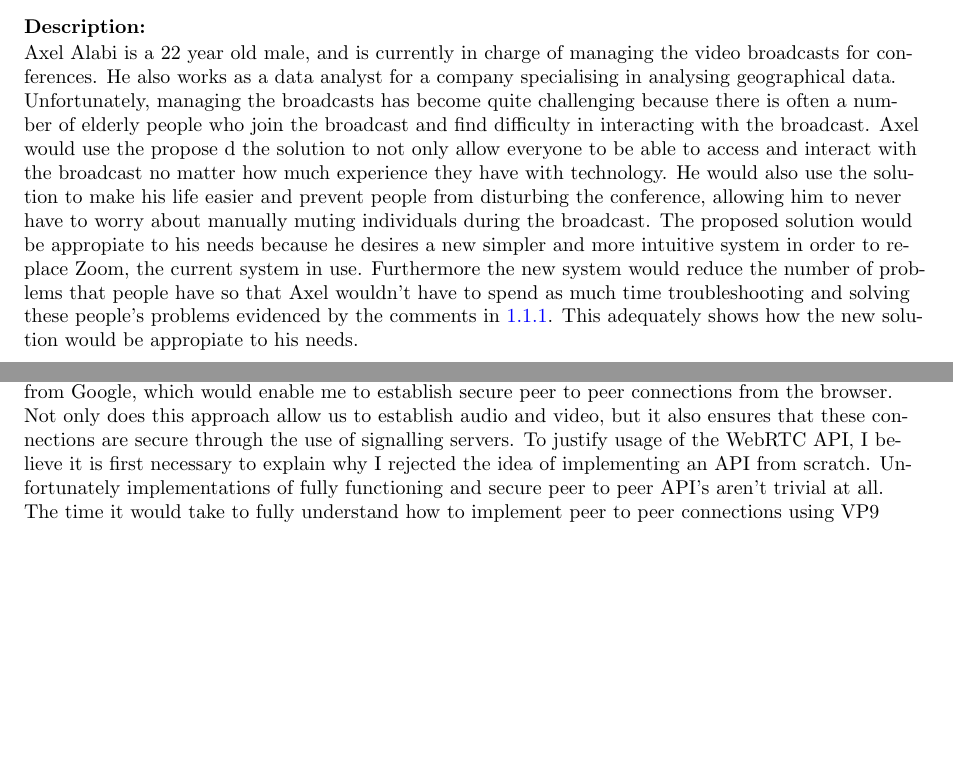
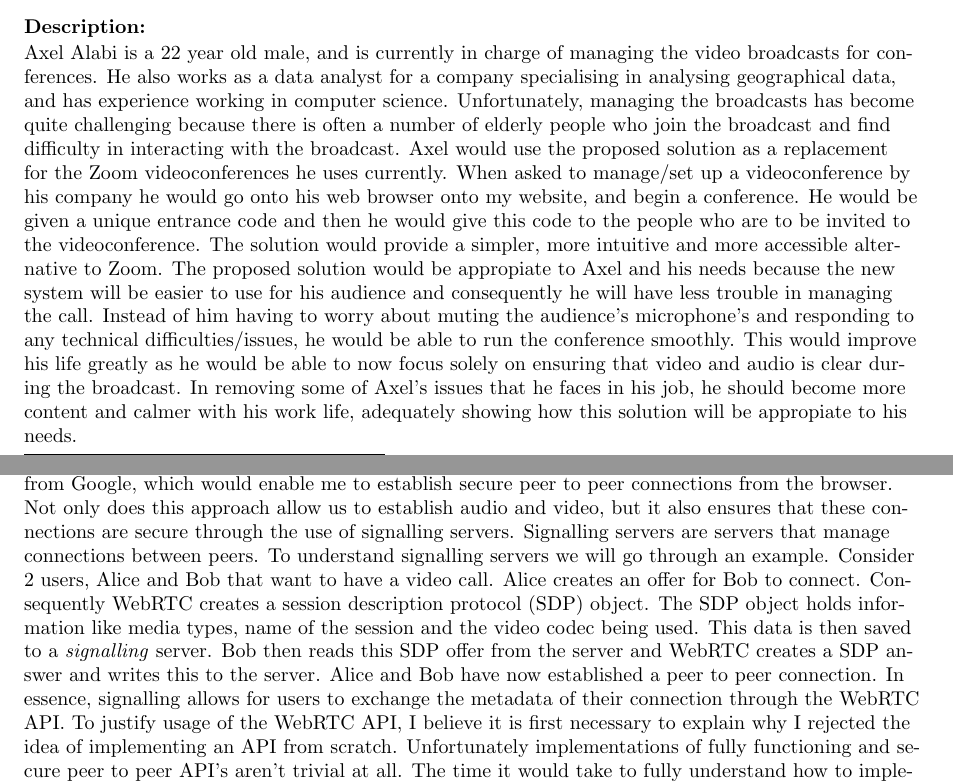
Before and after one commit to zzzNathan/Video-Conferencer, a LaTeX document (Comp_Sci_NEA.tex, which reads Analysis.tex): two parts of pages 3 and 6 of 8 before the commit and two parts of pages 3 and 6 of 9 after it, joined at a grey line, cut so that both start at the same text, the shorter picture padded with empty space. Compiled offline with pdfLaTeX.

Commit message:
progress

```diff
--- a/Analysis.tex
+++ b/Analysis.tex
@@ -49,24 +49,31 @@ viewing for all, irrespective of one's age and/or disabilities.
 Axel Alabi is a $22$ year old male, and is currently in charge
 of managing the video broadcasts for conferences. He also
 works as a data analyst for a company specialising in analysing
-geographical data. Unfortunately, managing the broadcasts
-has become quite challenging because there is often a number
-of elderly people who join the broadcast and find difficulty
-in interacting with the broadcast. Axel would use the propose
-d the solution to not only allow everyone to be able to access
-and interact with the broadcast no matter how much experience
-they have with technology. He would also use the solution to
-make his life easier and prevent people from disturbing the
-conference, allowing him to never have to worry about manually
-muting individuals during the broadcast. The proposed solution
-would be appropiate to his needs because he desires a new
-simpler and more intuitive system in order to replace Zoom, the
-current system in use. Furthermore the new system would reduce
-the number of problems that people have so that Axel wouldn't
-have to spend as much time troubleshooting and solving these
-people's problems evidenced by the comments in \ref{sec:context}.
-This adequately shows how the new solution would be appropiate
-to his needs.
+geographical data, and has experience working in computer
+science. Unfortunately, managing the broadcasts has become
+quite challenging because there is often a number of elderly
+people who join the broadcast and find difficulty in
+interacting with the broadcast. Axel would use the proposed
+solution as a replacement for the Zoom videoconferences he uses
+currently. When asked to manage/set up a videoconference by
+his company he would go onto his web browser onto my website,
+and begin a conference. He would be given a unique entrance
+code and then he would give this code to the people who are to
+be invited to the videoconference. The solution would provide a
+simpler, more intuitive and more accessible alternative to
+Zoom. The proposed solution would be appropiate to Axel and his
+needs because the new system will be easier to use for his
+audience and consequently he will have less trouble in managing
+the call. Instead of him having to worry about muting the
+audience's microphone's and responding to any technical
+difficulties/issues, he would be able to run the conference
+smoothly. This would improve his life greatly as he would be
+able to now focus solely on ensuring that video and audio is
+clear during the broadcast. In removing some of Axel's issues
+that he faces in his job, he should become more content and
+calmer with his work life, adequately showing how this solution
+will be appropiate to his needs.
+
 \vspace{0.2cm}
 
 \noindent
@@ -333,10 +341,22 @@ of the WebRTC API from Google, which would enable me to
 establish secure peer to peer connections from the browser.
 Not only does this approach allow us to establish audio and
 video, but it also ensures that these connections are secure
-through the use of signalling servers. To justify
-usage of the WebRTC API, I believe it is first necessary to
-explain why I rejected the idea of implementing an API from
-scratch. Unfortunately implementations of fully functioning
-and secure peer to peer API's aren't trivial at all. The time
-it would take to fully understand how to implement peer to
-peer connections using VP9 packetizers \cite{vp9} and SHA-256
+through the use of signalling servers. Signalling servers are
+servers that manage connections between peers. To understand
+signalling servers we will go through an example. Consider 2
+users, Alice and Bob that want to have a video call. Alice
+creates an offer for Bob to connect. Consequently WebRTC
+creates a session description protocol (SDP) object. The SDP
+object holds information like media types, name of the
+session and the video codec being used. This data is then
+saved to a \textit{signalling} server. Bob then reads this SDP
+offer from the server and WebRTC creates a SDP answer and
+writes this to the server. Alice and Bob have now established
+a peer to peer connection. In essence, signalling allows for
+users to exchange the metadata of their connection through the
+WebRTC API. To justify usage of the WebRTC API, I believe it
+is first necessary to explain why I rejected the idea of
+implementing an API from scratch. Unfortunately
+implementations of fully functioning and secure peer to peer
+API's aren't trivial at all. The time it would take to fully
+understand how to implement peer to peer connections using
```
Also changed, not shown: Comp_Sci_NEA.pdf, Analysis.tex (25 more changed lines).
